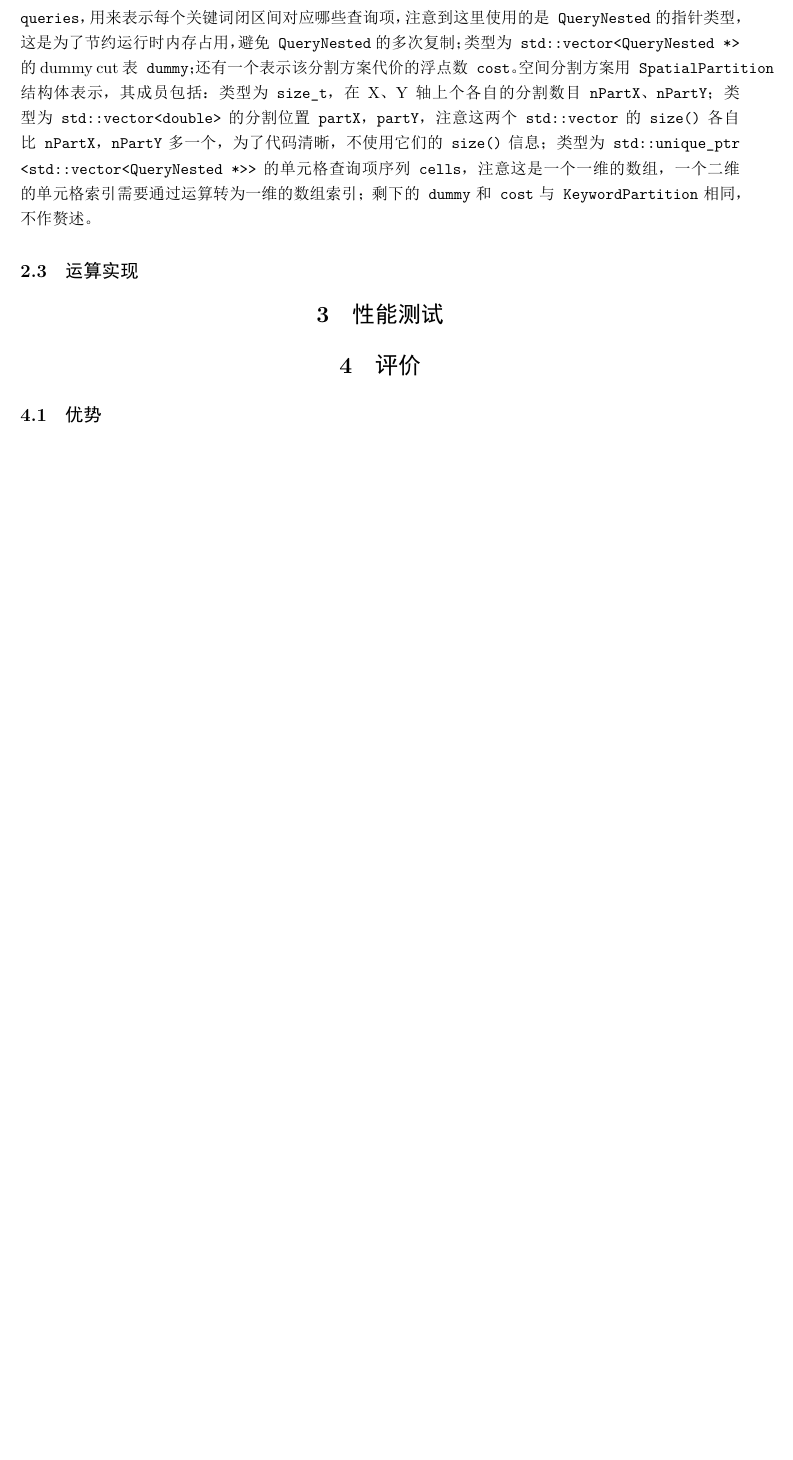
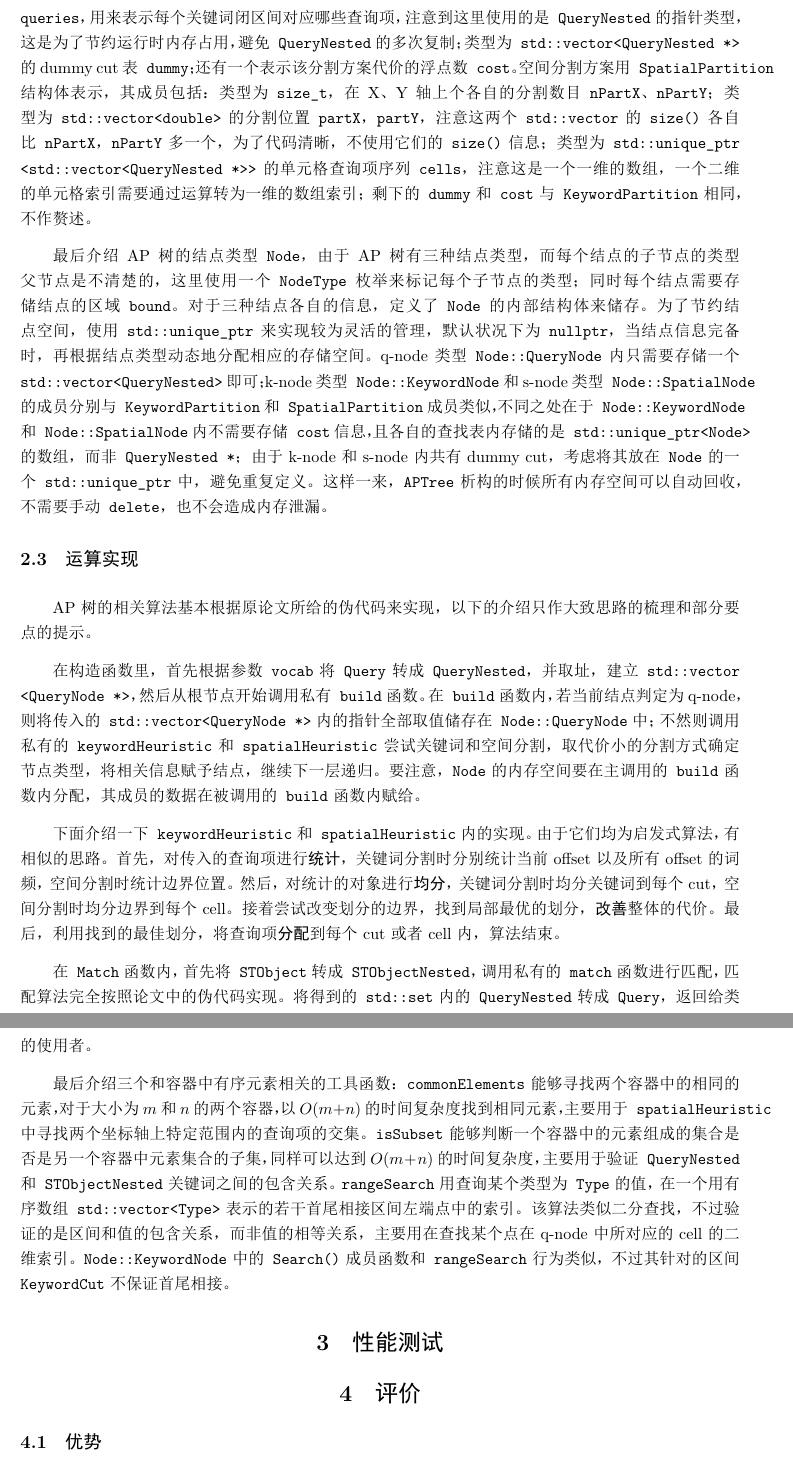
Before and after one commit to wzh99/AP-Tree, a LaTeX document (docs/report.tex): part of page 3 of 4 before the commit and two parts of pages 3 and 4 of 5 after it, the two joined at a grey line, cut so that both start at the same text, the shorter picture padded with empty space. The pictures show the PDF file docs/report.pdf that the author committed with the source.

Commit message:
Part two of report finished.

```diff
--- a/docs/report.tex
+++ b/docs/report.tex
@@ -57,9 +56,18 @@ AP树还提供了建立索引的方法。使用两个标志$kP$和$sP$来表示
 
 然后介绍关键词分割方案和空间分割方案的存储表示。关键词分割方案用\texttt{KeywordPartition}结构体表示，其成员包括：类型为\texttt{std::vector<KeywordCut>}的分割序列\texttt{cuts}，其中\texttt{KeywordCut}为关键词序号的闭区间；类型为\texttt{std::map<KeywordCut, std::vector<QueryNested *>>}的查询项查找表\texttt{queries}，用来表示每个关键词闭区间对应哪些查询项，注意到这里使用的是\texttt{QueryNested}的指针类型，这是为了节约运行时内存占用，避免\texttt{QueryNested}的多次复制；类型为\texttt{std::vector<QueryNested *>}的dummy cut表\texttt{dummy}；还有一个表示该分割方案代价的浮点数\texttt{cost}。空间分割方案用\texttt{SpatialPartition}结构体表示，其成员包括：类型为\texttt{size\_t}，在X、Y轴上个各自的分割数目\texttt{nPartX}、\texttt{nPartY}；类型为\texttt{std::vector<double>}的分割位置\texttt{partX}，\texttt{partY}，注意这两个\texttt{std::vector}的\texttt{size()}各自比\texttt{nPartX}，\texttt{nPartY}多一个，为了代码清晰，不使用它们的\texttt{size()}信息；类型为\texttt{std::unique\_ptr <std::vector<QueryNested *>>}的单元格查询项序列\texttt{cells}，注意这是一个一维的数组，一个二维的单元格索引需要通过运算转为一维的数组索引；剩下的\texttt{dummy}和\texttt{cost}与\texttt{KeywordPartition}相同，不作赘述。
 
-最后介绍AP树的结点类型\textt{Node}
+最后介绍AP树的结点类型\texttt{Node}，由于AP树有三种结点类型，而每个结点的子节点的类型父节点是不清楚的，这里使用一个\texttt{NodeType}枚举来标记每个子节点的类型；同时每个结点需要存储结点的区域\texttt{bound}。对于三种结点各自的信息，定义了\texttt{Node}的内部结构体来储存。为了节约结点空间，使用\texttt{std::unique\_ptr}来实现较为灵活的管理，默认状况下为\texttt{nullptr}，当结点信息完备时，再根据结点类型动态地分配相应的存储空间。q-node类型\texttt{Node::QueryNode}内只需要存储一个\texttt{std::vector<QueryNested>}即可；k-node类型\texttt{Node::KeywordNode}和s-node类型\texttt{Node::SpatialNode}的成员分别与\texttt{KeywordPartition}和\texttt{SpatialPartition}成员类似，不同之处在于\texttt{Node::KeywordNode}和\texttt{Node::SpatialNode}内不需要存储\texttt{cost}信息，且各自的查找表内存储的是\texttt{std::unique\_ptr<Node>}的数组，而非\texttt{QueryNested *}；由于k-node和s-node内共有dummy cut，考虑将其放在\texttt{Node}的一个\texttt{std::unique\_ptr}中，避免重复定义。这样一来，\texttt{APTree}析构的时候所有内存空间可以自动回收，不需要手动\texttt{delete}，也不会造成内存泄漏。
 
 \subsection{运算实现}
+AP树的相关算法基本根据原论文所给的伪代码来实现，以下的介绍只作大致思路的梳理和部分要点的提示。
+
+在构造函数里，首先根据参数\texttt{vocab}将\texttt{Query}转成\texttt{QueryNested}，并取址，建立\texttt{std::vector <QueryNode *>}，然后从根节点开始调用私有\texttt{build}函数。在\texttt{build}函数内，若当前结点判定为q-node，则将传入的\texttt{std::vector<QueryNode *>}内的指针全部取值储存在\texttt{Node::QueryNode}中；不然则调用私有的\texttt{keywordHeuristic}和\texttt{spatialHeuristic}尝试关键词和空间分割，取代价小的分割方式确定节点类型，将相关信息赋予结点，继续下一层递归。要注意，\texttt{Node}的内存空间要在主调用的\texttt{build}函数内分配，其成员的数据在被调用的\texttt{build}函数内赋给。
+
+下面介绍一下\texttt{keywordHeuristic}和\texttt{spatialHeuristic}内的实现。由于它们均为启发式算法，有相似的思路。首先，对传入的查询项进行\textbf{统计}，关键词分割时分别统计当前offset以及所有offset的词频，空间分割时统计边界位置。然后，对统计的对象进行\textbf{均分}，关键词分割时均分关键词到每个cut，空间分割时均分边界到每个cell。接着尝试改变划分的边界，找到局部最优的划分，\textbf{改善}整体的代价。最后，利用找到的最佳划分，将查询项\textbf{分配}到每个cut或者cell内，算法结束。
+
+在\texttt{Match}函数内，首先将\texttt{STObject}转成\texttt{STObjectNested}，调用私有的\texttt{match}函数进行匹配，匹配算法完全按照论文中的伪代码实现。将得到的\texttt{std::set}内的\texttt{QueryNested}转成\texttt{Query}，返回给类的使用者。
+
+最后介绍三个和容器中有序元素相关的工具函数：\texttt{commonElements}能够寻找两个容器中的相同的元素，对于大小为$m$和$n$的两个容器，以$O(m+n)$的时间复杂度找到相同元素，主要用于\texttt{spatialHeuristic}中寻找两个坐标轴上特定范围内的查询项的交集。\texttt{isSubset}能够判断一个容器中的元素组成的集合是否是另一个容器中元素集合的子集，同样可以达到$O(m+n)$的时间复杂度，主要用于验证\texttt{QueryNested}和\texttt{STObjectNested}关键词之间的包含关系。\texttt{rangeSearch}用查询某个类型为\texttt{Type}的值，在一个用有序数组\texttt{std::vector<Type>}表示的若干首尾相接区间左端点中的索引。该算法类似二分查找，不过验证的是区间和值的包含关系，而非值的相等关系，主要用在查找某个点在q-node中所对应的cell的二维索引。\texttt{Node::KeywordNode}中的\texttt{Search()}成员函数和\texttt{rangeSearch}行为类似，不过其针对的区间\texttt{KeywordCut}不保证首尾相接。
 
 \section{性能测试}
 
```
Also changed, not shown: docs/report.pdf, docs/report.tex (10 more changed lines).
